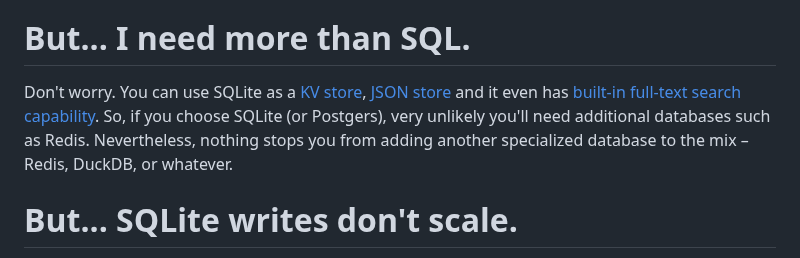
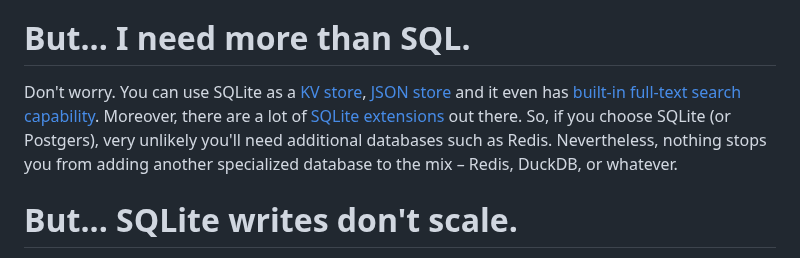
Before and after one commit to sizovs/boring-stack, a Markdown page: README.md, the part around the change. Drawn GitHub-style.

Commit message:
README: sqlite extensions

```diff
--- a/README.md
+++ b/README.md
@@ -75,7 +75,7 @@ DB_LOCATION=<db location> npm run repl
 Instead of adding multiple servers to reduce latency and get extra horsepower (which *forces* you to move out data, which leads to even more servers to manage), reduce the load on *the* server by batching frequent or heavy requests at the edge, possibly deduplicating them, and sending them to *the* server. It significantly reduces latency and availability w/o adding complexity to your infrastructure. Thanks to [workers](https://workers.cloudflare.com/), this can be implemented in a transparent way as a “booster layer” that runs in front of your app, meaning you can develop and test your app locally without any changes. Besides write performance gains, certain data can be cached at the edge, improving read performance.
 
 # But... I need more than SQL.
-Don't worry. You can use SQLite as a [KV store](https://rodydavis.com/sqlite/key-value), [JSON store](https://rodydavis.com/sqlite/nosql) and it even has [built-in full-text search capability](https://www.sqlite.org/fts5.html). So, if you choose SQLite (or Postgers), very unlikely you'll need additional databases such as Redis. Nevertheless, nothing stops you from adding another specialized database to the mix – Redis, DuckDB, or whatever.
+Don't worry. You can use SQLite as a [KV store](https://rodydavis.com/sqlite/key-value), [JSON store](https://rodydavis.com/sqlite/nosql) and it even has [built-in full-text search capability](https://www.sqlite.org/fts5.html). Moreover, there are a lot of [SQLite extensions](https://github.com/nalgeon/sqlean) out there. So, if you choose SQLite (or Postgers), very unlikely you'll need additional databases such as Redis. Nevertheless, nothing stops you from adding another specialized database to the mix – Redis, DuckDB, or whatever.
 
 # But... SQLite writes don't scale.
 It's well-known that SQLite doesn't support concurrent writes – while one process is writing, others are waiting. Even though you can still get thousands of iops on a single DB file, you may need higher throughput. Rather than complicating your architecture by splitting a system into multiple self-contained systems, you can split the database into multiple files. For example, `db.sqlite3` can become `users.sqlite3` and `comments.sqlite3`. Or, learning from Rails, you can use SQLite as a cache and queue, extracting `cache.sqlite3` and `queue.sqlite3`. If write throughput was a bottleneck, this approach nearly doubles your write performance.
```
